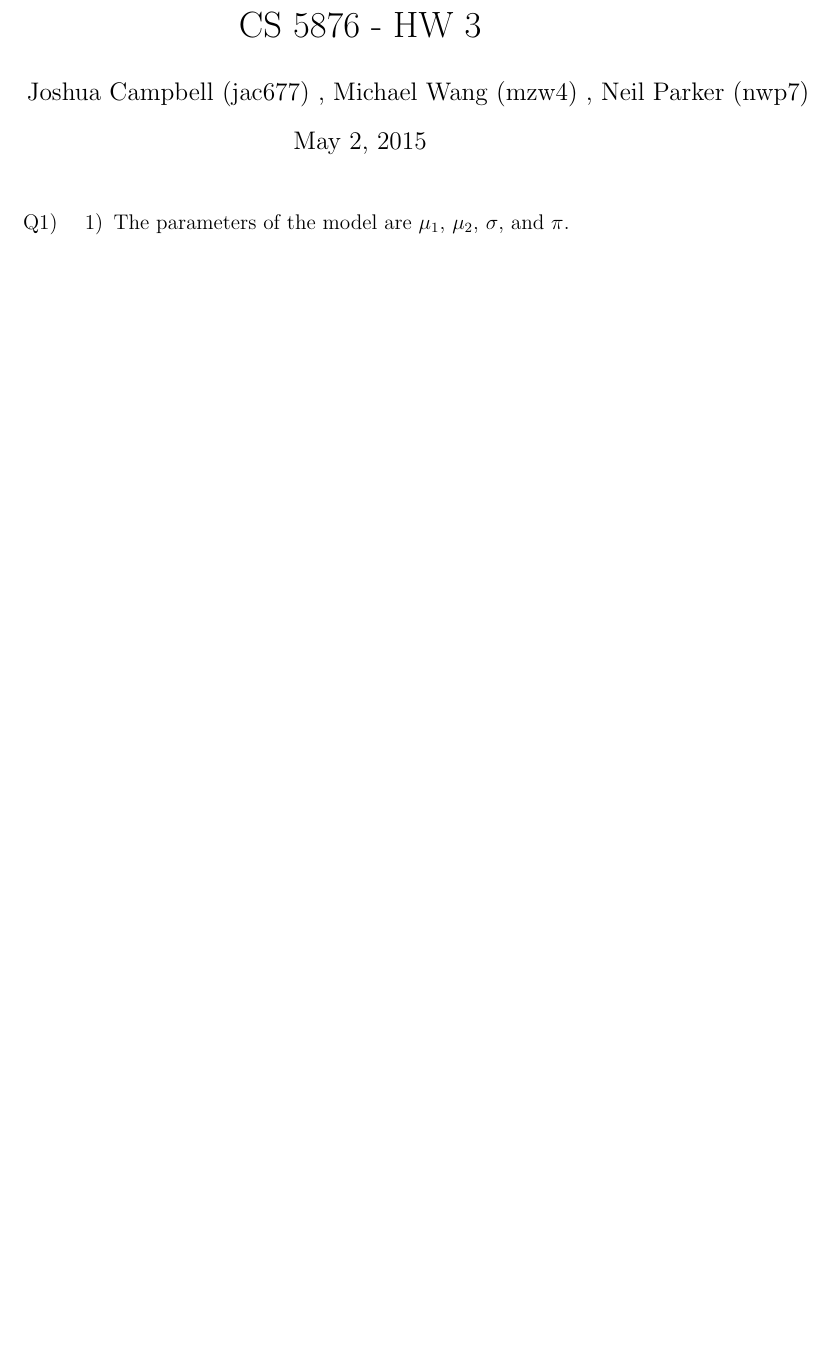
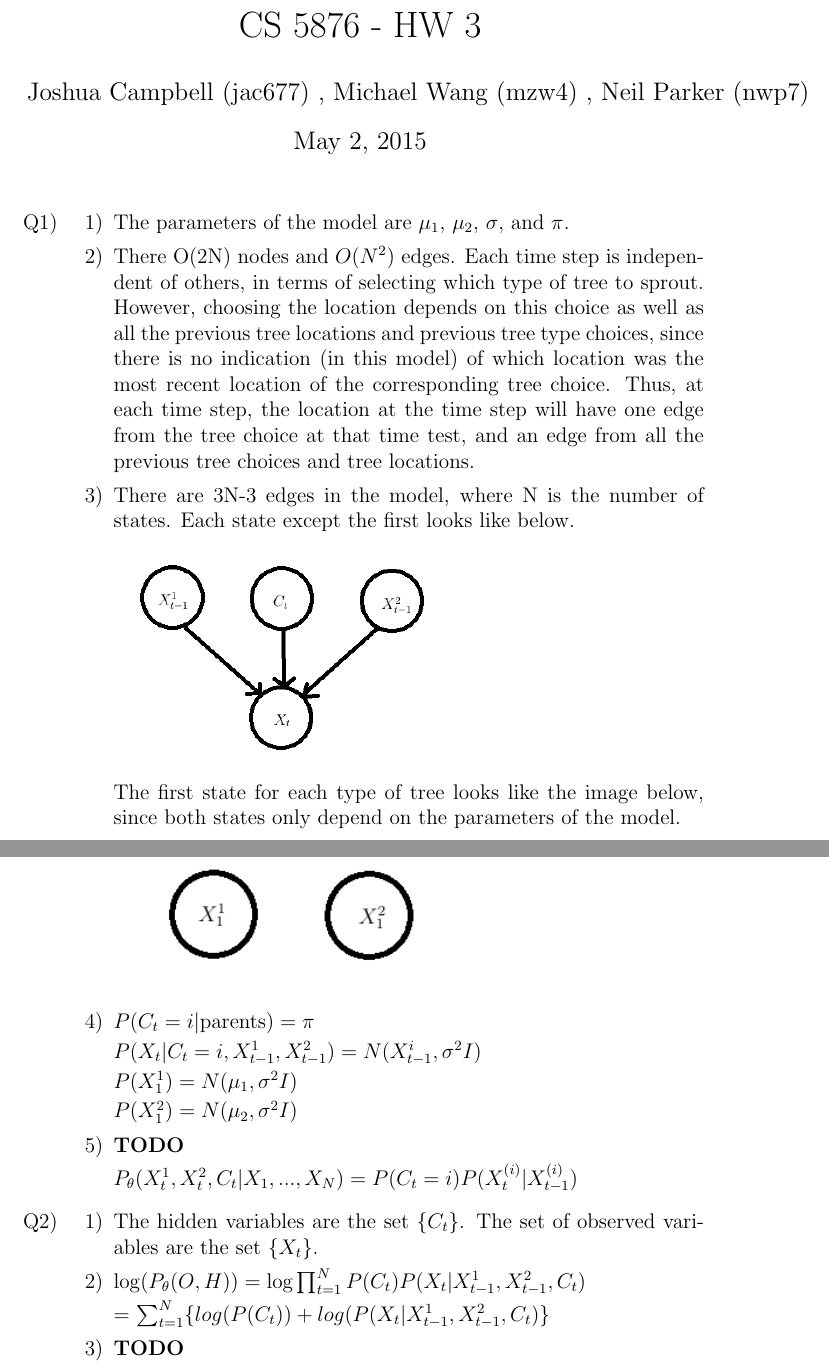
Before and after one commit to mzw4/jyupitertime, a LaTeX problem sheet (hw3/HW 3 - JAC.tex): part of the page before the commit and two parts of pages 1 and 2 of 2 after it, the two joined at a grey line, cut so that both start at the same text, the shorter picture padded with empty space. Compiled offline with pdfLaTeX.

Commit message:
U[dating hw 3

```diff
--- a/hw3/HW 3 - JAC.tex
+++ b/hw3/HW 3 - JAC.tex
@@ -23,8 +23,41 @@
 
 	\begin{enumerate}
 	\item[1)] The parameters of the model are $\mu_1$, $\mu_2$, $\sigma$, and $\pi$.
+
+	\item[2)] There O(2N) nodes and $O(N^2)$ edges. Each time step is independent of others, in terms of selecting which type of tree to sprout. However, choosing the location depends on this choice as well as all the previous tree locations and previous tree type choices, since there is no indication (in this model) of which location was the most recent location of the corresponding tree choice. Thus, at each time step, the location at the time step will have one edge from the tree choice at that time test, and an edge from all the previous tree choices and tree locations.
+
+	\item[3)] There are 3N-3 edges in the model, where N is the number of states. Each state except the first looks like below.
+
+	\includegraphics[width=0.5\textwidth]{Q1-3-1.png}
+
+	The first state for each type of tree looks like the image below, since both states only depend on the parameters of the model.
+
+	\includegraphics[width=0.5\textwidth]{Q1-3-2.png}
+
+	\item[4)] $P(C_t = i | \text{parents}) = \pi$
+
+	$P(X_t | C_t = i, X^1_{t-1}, X^2_{t-1}) = N(X^i_{t-1}, \sigma^2 I)$
+
+	$P(X^1_1) = N(\mu_1, \sigma^2 I)$
+
+	$P(X^2_1) = N(\mu_2, \sigma^2 I)$
+
+	\item[5)] \textbf{TODO}
+
+	$P_\theta(X^1_t, X^2_t , C_t | X_1,...,X_N) = P(C_t = i) P(X_t^{(i)} | X^{(i)}_{t-1})$
 	\end{enumerate}
 
+\item[Q2)]
+
+	\begin{enumerate}
+	\item[1)] The hidden variables are the set \{$C_t$\}. The set of observed variables are the set \{$X_t$\}.
+
+	\item[2)] $\log(P_\theta(O, H)) = \log \prod_{t=1}^N P(C_t) P(X_t | X_{t-1}^1, X_{t-1}^2, C_t$)
+
+	= $\sum_{t=1}^N \{ log(P(C_t)) + log(P(X_t | X_{t-1}^1, X_{t-1}^2, C_t)\}$
+
+	\item[3)] \textbf{TODO}
+	\end{enumerate}
 
 \end{enumerate}
 
```
